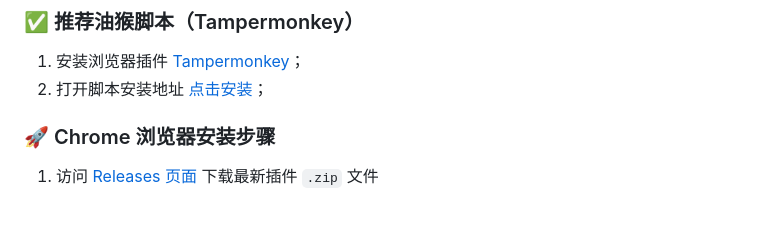
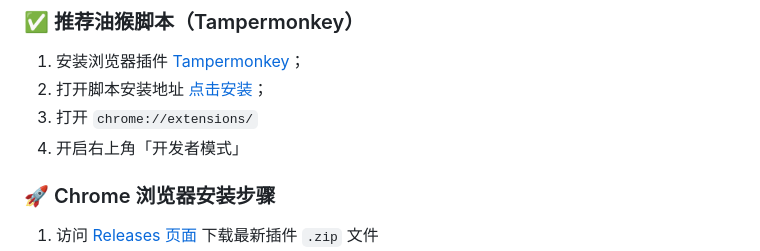
Before and after one commit to cwser/midjourney-chinese-plugin, a Markdown page: README.md, the part around the change. Rendered like a GitHub page; blank space fills up the shorter version.

```diff
--- a/README.md
+++ b/README.md
@@ -33,6 +33,8 @@
 1. 安装浏览器插件 [Tampermonkey](https://www.tampermonkey.net/)；
 2. 打开脚本安装地址 [点击安装](https://cdn.jsdelivr.net/gh/cwser/midjourney-chinese-plugin@main/MidJourneyCN-tampermonkey.user.js
 )；
+3. 打开 `chrome://extensions/`
+4. 开启右上角「开发者模式」
 
 ### 🚀 Chrome 浏览器安装步骤
 
```
